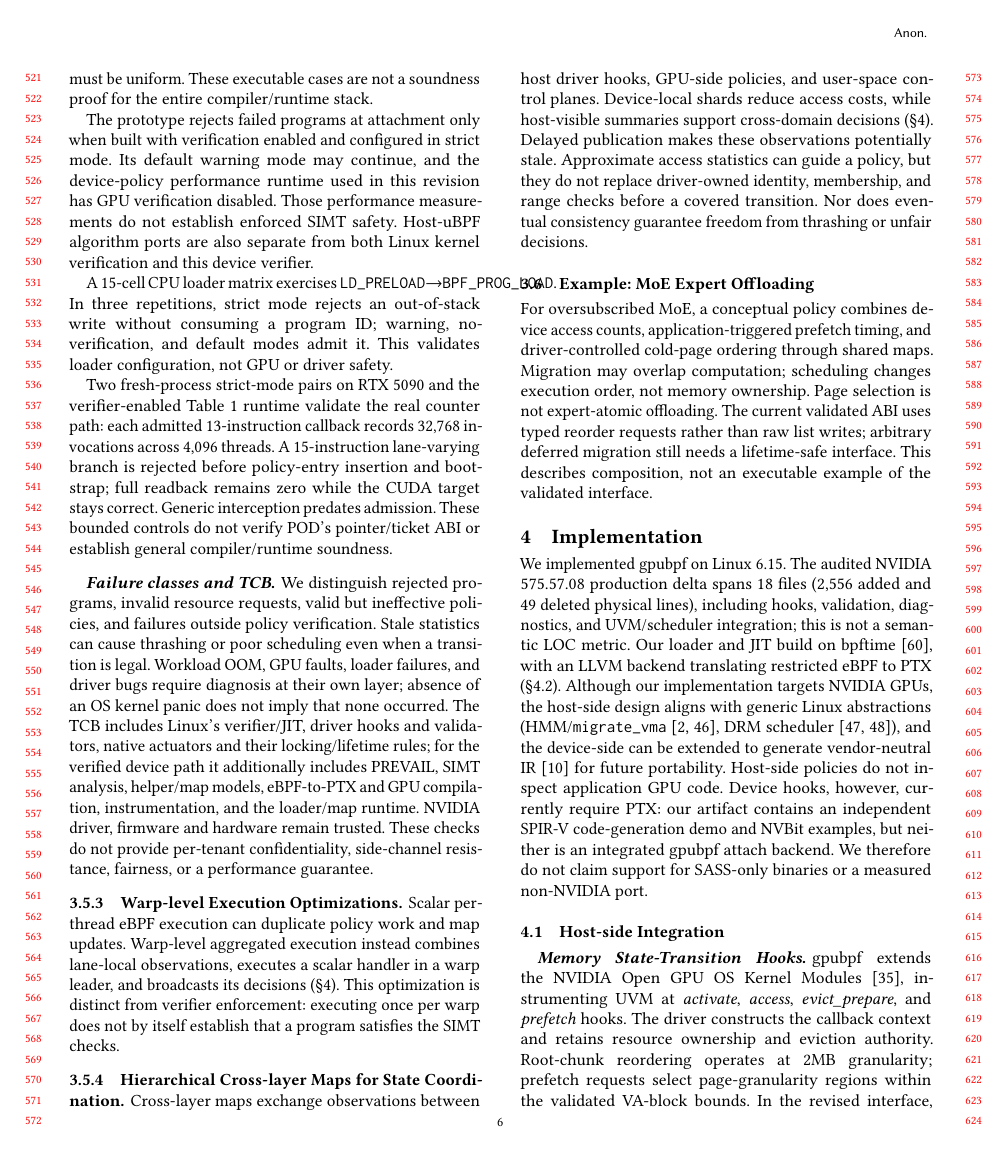
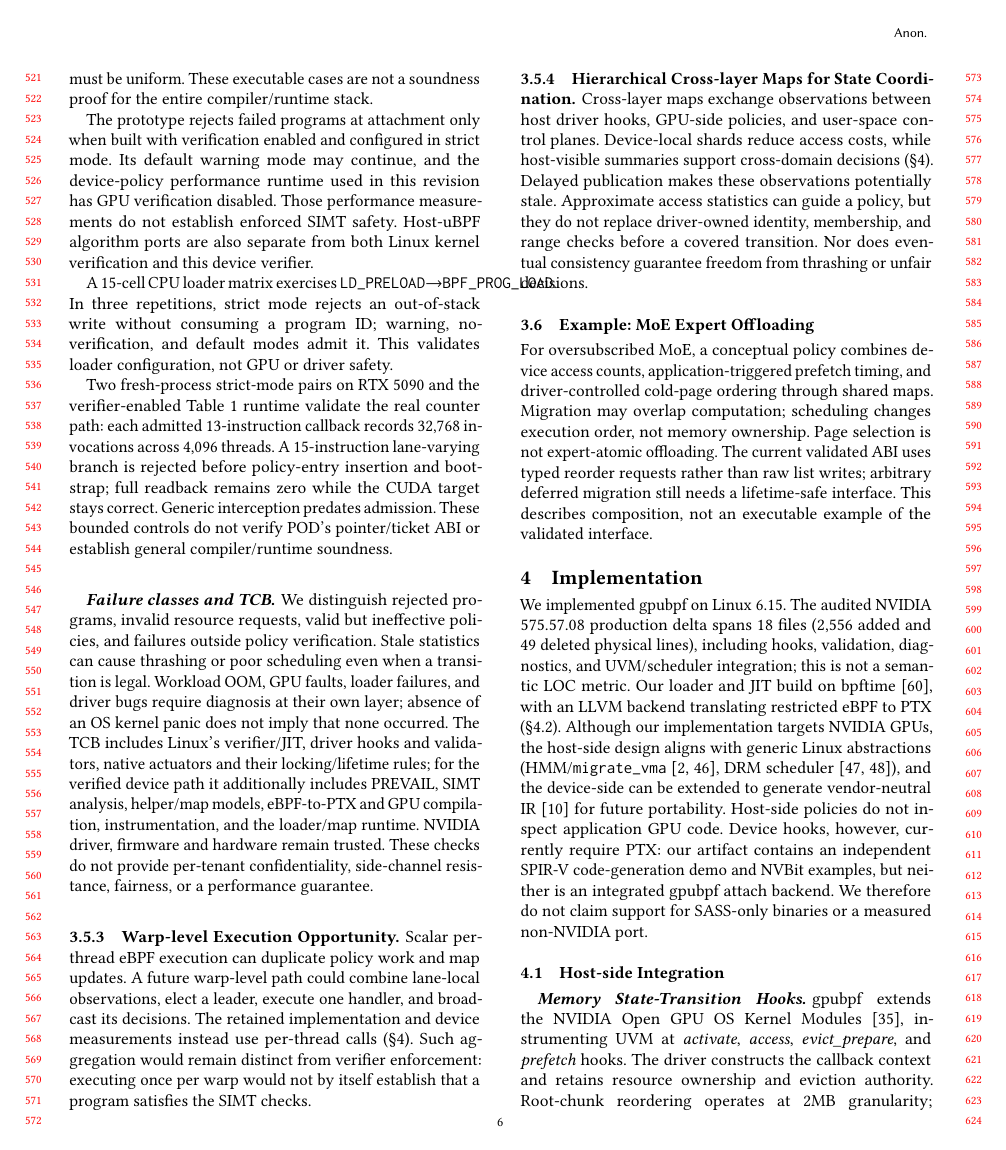
Before and after one commit to yunwei37/gpu-ext-paper, a LaTeX paper (main.tex, which reads tex/design.tex): page 6 of 17. Compiled offline with pdfLaTeX.

Commit message:
paper: scope warp aggregation as future work

```diff
--- a/tex/design.tex
+++ b/tex/design.tex
@@ -39,9 +39,15 @@ The policy interface exposes two dimensions: \emph{selection} (choosing resource
 
 \input{tex/revision_safety}
 
-\subsubsection{Warp-level Execution Optimizations}
+\subsubsection{Warp-level Execution Opportunity}
 
-Scalar per-thread eBPF execution can duplicate policy work and map updates. Warp-level aggregated execution instead combines lane-local observations, executes a scalar handler in a warp leader, and broadcasts its decisions (\S\ref{sec:implementation}). This optimization is distinct from verifier enforcement: executing once per warp does not by itself establish that a program satisfies the SIMT checks.
+Scalar per-thread eBPF execution can duplicate policy work and map updates. A
+future warp-level path could combine lane-local observations, elect a leader,
+execute one handler, and broadcast its decisions. The retained implementation
+and device measurements instead use per-thread calls
+(\S\ref{sec:implementation}). Such aggregation would remain distinct from
+verifier enforcement: executing once per warp would not by itself establish
+that a program satisfies the SIMT checks.
 
 
 \subsubsection{Hierarchical Cross-layer Maps for State Coordination}
```
